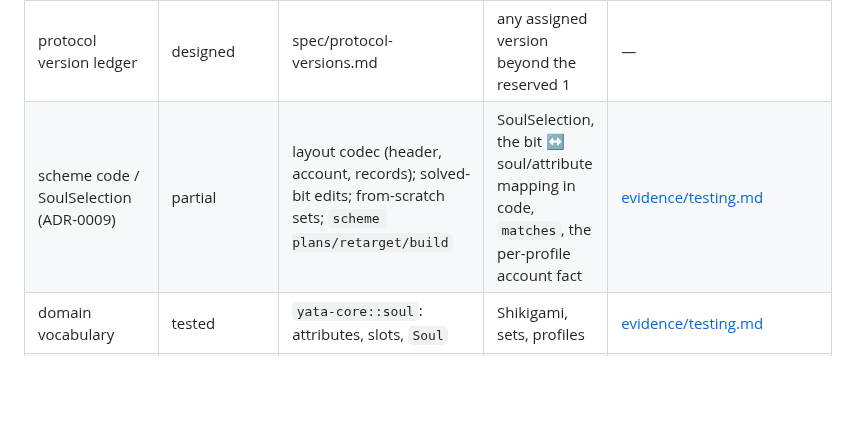
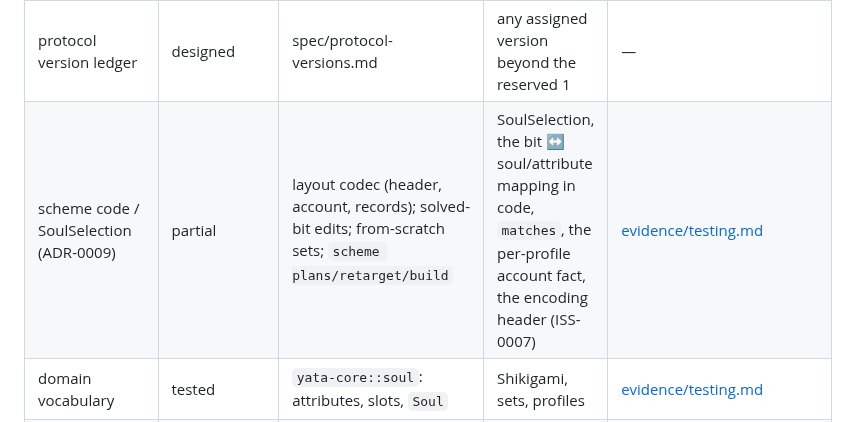
Before and after one commit to KCN-judu/yata, a Markdown page: docs/project/status.md, the part around the change. GitHub-like rendering; blank space fills up the shorter version.

Commit message:
docs(project): mark the scheme encoding header as missing in status
status.md names the encoding header (ISS-0007) among what the scheme code lacks.

```diff
--- a/docs/project/status.md
+++ b/docs/project/status.md
@@ -25,7 +25,7 @@ Everything else reads _designed_ or _accepted_.
 | probe wire format (ADR-0006)              | implemented | `probe.proto` draft, generated Rust types, round trip through a frame                                                           | the soul record confirmed by recordings; the JSON mapping of `ProbeExport`                        | `yata-protocol` tests; [evidence/testing.md](../evidence/testing.md) |
 | query vocabulary                          | designed    | spec/query.md                                                                                                                   | query evaluator, schema messages                                                                  | —                                                                    |
 | protocol version ledger                   | designed    | spec/protocol-versions.md                                                                                                       | any assigned version beyond the reserved 1                                                        | —                                                                    |
-| scheme code / SoulSelection (ADR-0009)    | partial     | layout codec (header, account, records); solved-bit edits; from-scratch sets; `scheme plans/retarget/build`                     | SoulSelection, the bit ↔ soul/attribute mapping in code, `matches`, the per-profile account fact  | [evidence/testing.md](../evidence/testing.md)                        |
+| scheme code / SoulSelection (ADR-0009)    | partial     | layout codec (header, account, records); solved-bit edits; from-scratch sets; `scheme plans/retarget/build`                     | SoulSelection, the bit ↔ soul/attribute mapping in code, `matches`, the per-profile account fact, the encoding header (ISS-0007) | [evidence/testing.md](../evidence/testing.md)                        |
 | domain vocabulary                         | tested      | `yata-core::soul`: attributes, slots, `Soul`                                                                                    | Shikigami, sets, profiles                                                                         | [evidence/testing.md](../evidence/testing.md)                        |
 | soul mechanics                            | tested      | W-Soul, M-Main, I-Hits, predicates, roll distribution                                                                           | acquisition probabilities; ranges below 6★ (TBD)                                                  | [evidence/testing.md](../evidence/testing.md)                        |
 | soul import — desktop memory              | designed    | architecture/overview.md                                                                                                        | import decode in yata-core, probe protocol                                                        | —                                                                    |
```
